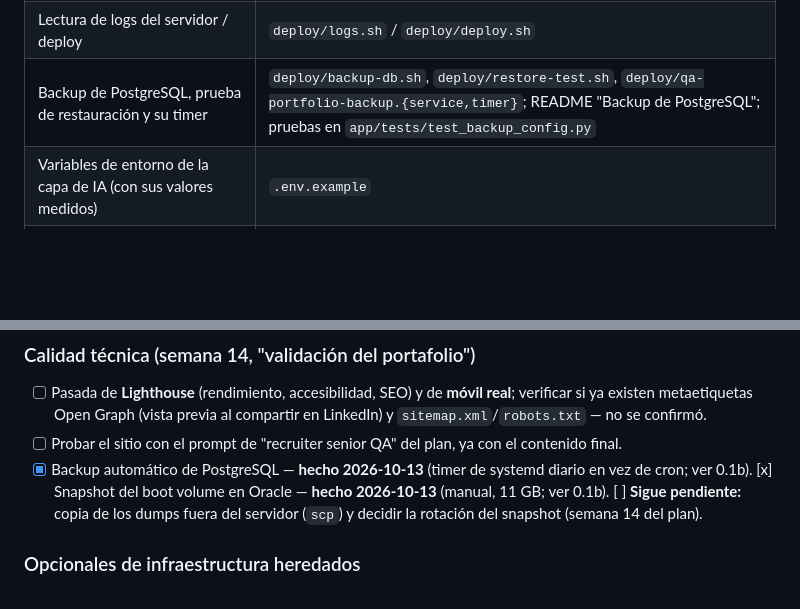
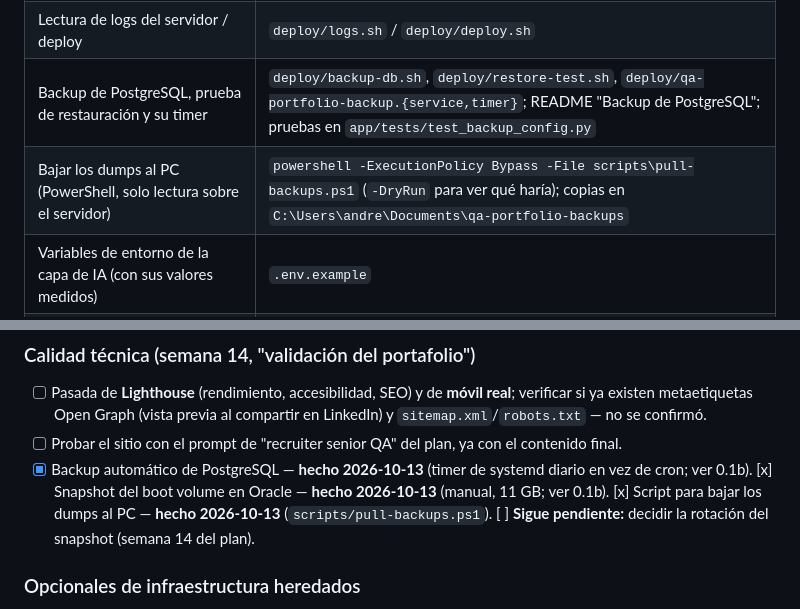
Before and after one commit to anfelgonta201514/qa-portfolio-server, a Markdown page: CONTEXT.md, 2 parts joined by grey strips. Drawn GitHub-style; blank space fills up the shorter version.

```diff
--- a/CONTEXT.md
+++ b/CONTEXT.md
@@ -113,6 +118,7 @@ Tres corridas con las mismas 6 entradas, mismo modelo (`openai/gpt-oss-20b`, esf
 | Resultados de mediciones con clave real | `.groq-measure/` (solo local) |
 | Lectura de logs del servidor / deploy | `deploy/logs.sh` / `deploy/deploy.sh` |
 | Backup de PostgreSQL, prueba de restauración y su timer | `deploy/backup-db.sh`, `deploy/restore-test.sh`, `deploy/qa-portfolio-backup.{service,timer}`; README "Backup de PostgreSQL"; pruebas en `app/tests/test_backup_config.py` |
+| Bajar los dumps al PC (PowerShell, solo lectura sobre el servidor) | `powershell -ExecutionPolicy Bypass -File scripts\pull-backups.ps1` (`-DryRun` para ver qué haría); copias en `C:\Users\andre\Documents\qa-portfolio-backups` |
 | Variables de entorno de la capa de IA (con sus valores medidos) | `.env.example` |
 | Datos de conexión al servidor (IP, clave) | `SERVER_INFO.local.md` (gitignorado) |
 
@@ -258,7 +264,7 @@ Cosas a ajustar, notar o mejorar a medida que avancen las semanas que quedan. Re
 ### Calidad técnica (semana 14, "validación del portafolio")
 - [ ] Pasada de **Lighthouse** (rendimiento, accesibilidad, SEO) y de **móvil real**; verificar si ya existen metaetiquetas Open Graph (vista previa al compartir en LinkedIn) y `sitemap.xml`/`robots.txt` — no se confirmó.
 - [ ] Probar el sitio con el prompt de "recruiter senior QA" del plan, ya con el contenido final.
-- [x] Backup automático de PostgreSQL — **hecho 2026-10-13** (timer de systemd diario en vez de cron; ver 0.1b). [x] Snapshot del boot volume en Oracle — **hecho 2026-10-13** (manual, 11 GB; ver 0.1b). [ ] **Sigue pendiente:** copia de los dumps fuera del servidor (`scp`) y decidir la rotación del snapshot (semana 14 del plan).
+- [x] Backup automático de PostgreSQL — **hecho 2026-10-13** (timer de systemd diario en vez de cron; ver 0.1b). [x] Snapshot del boot volume en Oracle — **hecho 2026-10-13** (manual, 11 GB; ver 0.1b). [x] Script para bajar los dumps al PC — **hecho 2026-10-13** (`scripts/pull-backups.ps1`). [ ] **Sigue pendiente:** decidir la rotación del snapshot (semana 14 del plan).
 
 ### Opcionales de infraestructura heredados
 - [ ] Reinicio real del servidor para validar el systemd unit.
```
Also changed, not shown: other parts of CONTEXT.md (+12 -7 lines), CLAUDE.md (+5 -2 lines).
